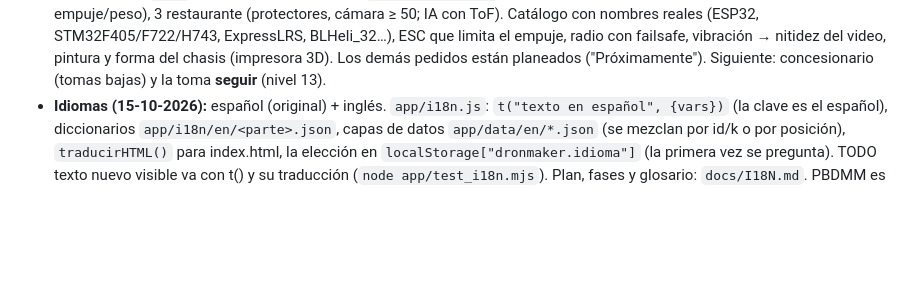
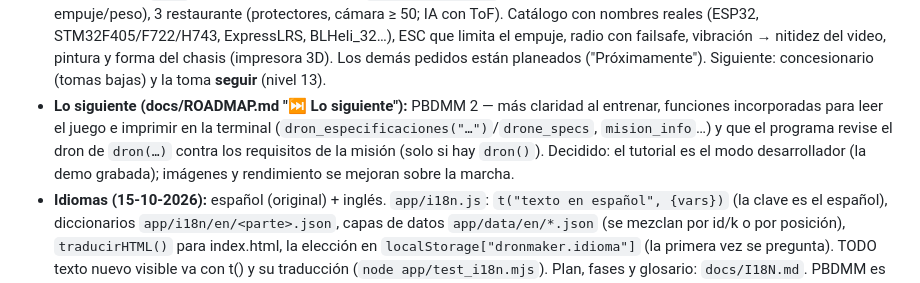
Before and after one commit to Sagaz0501/neural-drone-forge, a Markdown page: CLAUDE.md, the part around the change. Drawn GitHub-style; blank space fills up the shorter version.

```diff
--- a/CLAUDE.md
+++ b/CLAUDE.md
@@ -181,6 +181,10 @@ Node v22 está en `/opt/homebrew/bin/node`. Blender 5.2 en `/Applications/Blende
   reales (ESP32, STM32F405/F722/H743, ExpressLRS, BLHeli_32…), ESC que limita el empuje, radio con
   failsafe, vibración → nitidez del video, pintura y forma del chasis (impresora 3D). Los demás pedidos
   están planeados ("Próximamente"). Siguiente: concesionario (tomas bajas) y la toma **seguir** (nivel 13).
+- **Lo siguiente (docs/ROADMAP.md "⏭️ Lo siguiente"):** PBDMM 2 — más claridad al entrenar, funciones incorporadas
+  para leer el juego e imprimir en la terminal (`dron_especificaciones("…")`/`drone_specs`, `mision_info`…) y que el
+  programa revise el dron de `dron(…)` contra los requisitos de la misión (solo si hay `dron()`). Decidido: el tutorial
+  es el modo desarrollador (la demo grabada); imágenes y rendimiento se mejoran sobre la marcha.
 - **Idiomas (15-10-2026):** español (original) + inglés. `app/i18n.js`: `t("texto en español", {vars})` (la clave es el
   español), diccionarios `app/i18n/en/<parte>.json`, capas de datos `app/data/en/*.json` (se mezclan por id/k o por
   posición), `traducirHTML()` para index.html, la elección en `localStorage["dronmaker.idioma"]` (la primera vez se
```
Also changed, not shown: docs/ROADMAP.md (+34 -11 lines).
